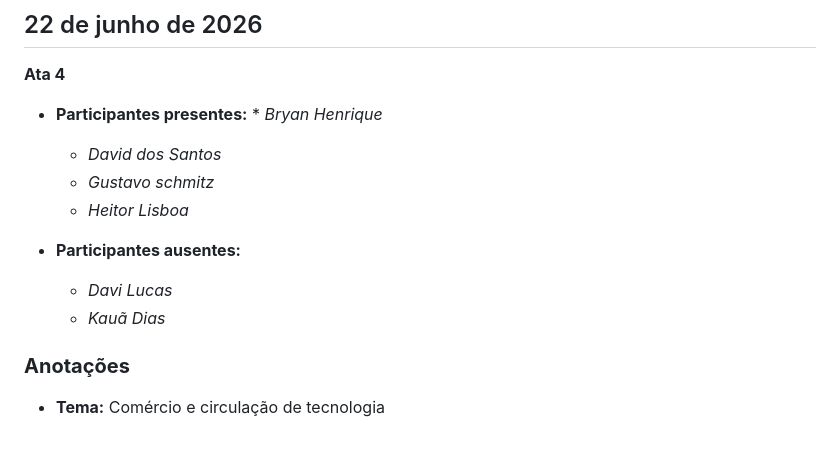
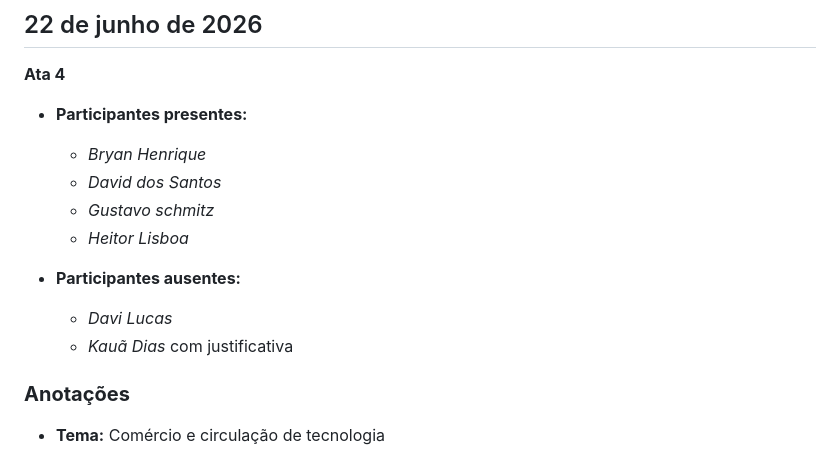
Before and after one commit to gustavo-schmitz-dev/TecnoHistoria-Asiatica, a Markdown page: README.md, the part around the change. Rendered like a GitHub page.

```diff
--- a/README.md
+++ b/README.md
@@ -123,14 +123,15 @@ THA (TecnoHistória Asiática) é um site simples sobre a história asiática em
 ## 22 de junho de 2026
 **Ata 4**
 
-* **Participantes presentes:** * *Bryan Henrique*
+* **Participantes presentes:**
+   * *Bryan Henrique*
   * *David dos Santos*
   * *Gustavo schmitz*
   * *Heitor Lisboa*
 
 * **Participantes ausentes:**
   * *Davi Lucas*
-  * *Kauã Dias*
+  * *Kauã Dias* com justificativa
 
 ### **Anotações**
 
```
